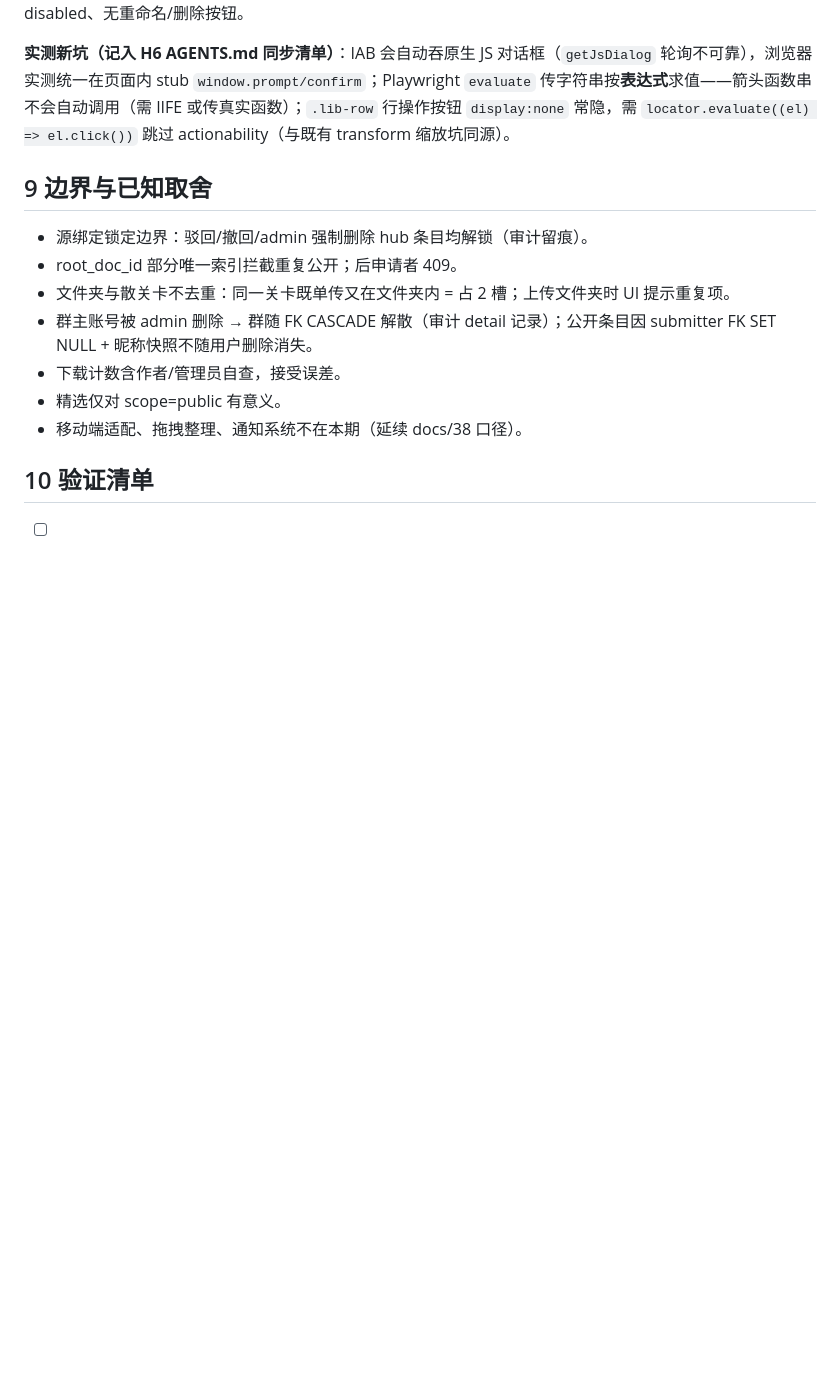
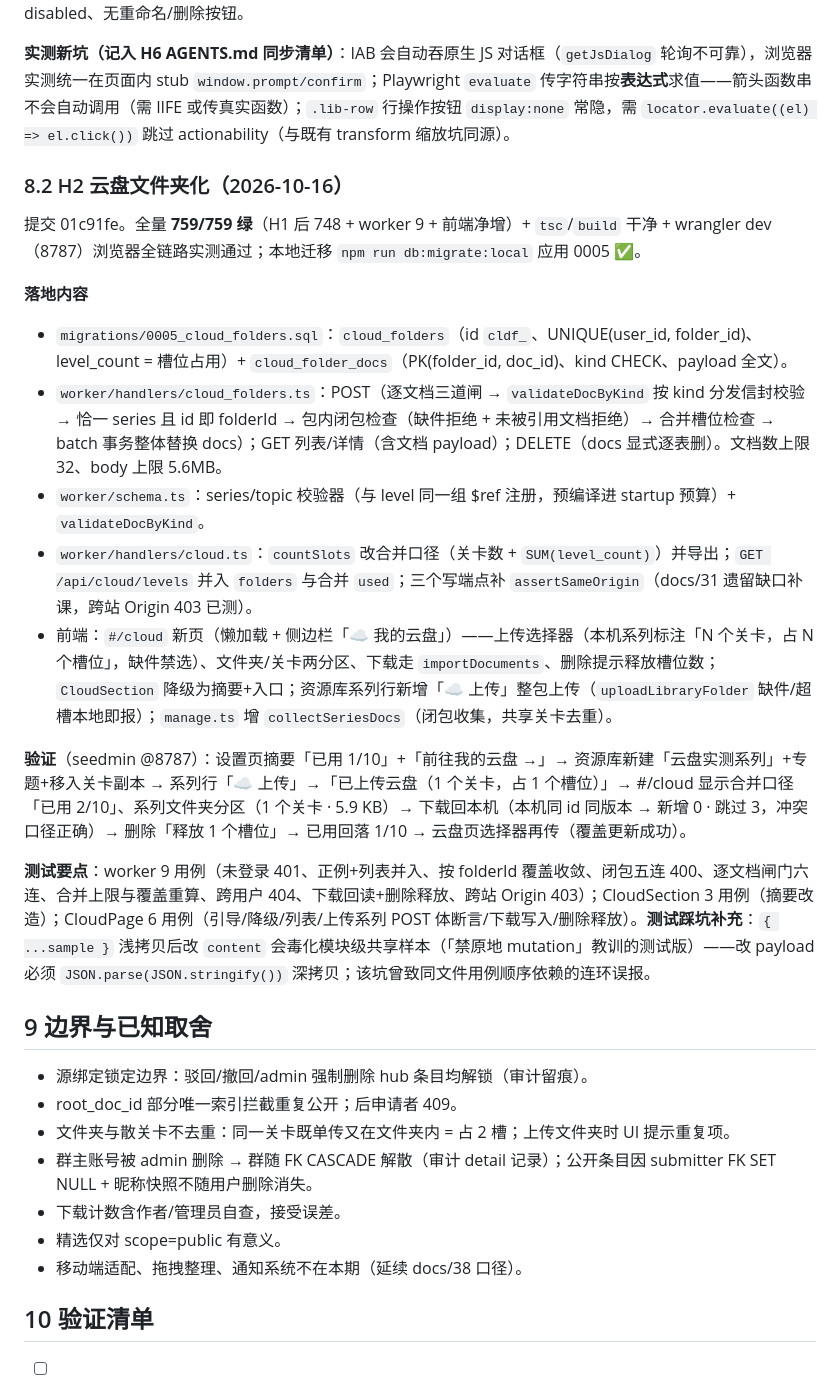
Before and after one commit to Danieltoraji/MusicPractise, a Markdown page: docs/39-云盘共享与关卡库迭代.md, the part around the change. GitHub-like rendering; blank space fills up the shorter version.

Commit message:
docs: docs/39 §8.2 H2 落地记录——759 全绿+wrangler 全链路实测通过；浅拷贝毒化共享样本的测试坑

```diff
--- a/docs/39-云盘共享与关卡库迭代.md
+++ b/docs/39-云盘共享与关卡库迭代.md
@@ -128,6 +128,22 @@
 
 **实测新坑（记入 H6 AGENTS.md 同步清单）**：IAB 会自动吞原生 JS 对话框（`getJsDialog` 轮询不可靠），浏览器实测统一在页面内 stub `window.prompt/confirm`；Playwright `evaluate` 传字符串按**表达式**求值——箭头函数串不会自动调用（需 IIFE 或传真实函数）；`.lib-row` 行操作按钮 `display:none` 常隐，需 `locator.evaluate((el) => el.click())` 跳过 actionability（与既有 transform 缩放坑同源）。
 
+### 8.2 H2 云盘文件夹化（2026-10-16）
+
+提交 01c91fe。全量 **759/759 绿**（H1 后 748 + worker 9 + 前端净增）+ `tsc`/`build` 干净 + wrangler dev（8787）浏览器全链路实测通过；本地迁移 `npm run db:migrate:local` 应用 0005 ✅。
+
+**落地内容**
+
+- `migrations/0005_cloud_folders.sql`：`cloud_folders`（id `cldf_`、UNIQUE(user_id, folder_id)、level_count = 槽位占用）+ `cloud_folder_docs`（PK(folder_id, doc_id)、kind CHECK、payload 全文）。
+- `worker/handlers/cloud_folders.ts`：POST（逐文档三道闸 → `validateDocByKind` 按 kind 分发信封校验 → 恰一 series 且 id 即 folderId → 包内闭包检查（缺件拒绝 + 未被引用文档拒绝）→ 合并槽位检查 → batch 事务整体替换 docs）；GET 列表/详情（含文档 payload）；DELETE（docs 显式逐表删）。文档数上限 32、body 上限 5.6MB。
+- `worker/schema.ts`：series/topic 校验器（与 level 同一组 $ref 注册，预编译进 startup 预算）+ `validateDocByKind`。
+- `worker/handlers/cloud.ts`：`countSlots` 改合并口径（关卡数 + `SUM(level_count)`）并导出；`GET /api/cloud/levels` 并入 `folders` 与合并 `used`；三个写端点补 `assertSameOrigin`（docs/31 遗留缺口补课，跨站 Origin 403 已测）。
+- 前端：`#/cloud` 新页（懒加载 + 侧边栏「☁️ 我的云盘」）——上传选择器（本机系列标注「N 个关卡，占 N 个槽位」，缺件禁选）、文件夹/关卡两分区、下载走 `importDocuments`、删除提示释放槽位数；`CloudSection` 降级为摘要+入口；资源库系列行新增「☁ 上传」整包上传（`uploadLibraryFolder` 缺件/超槽本地即报）；`manage.ts` 增 `collectSeriesDocs`（闭包收集，共享关卡去重）。
+
+**验证**（seedmin @8787）：设置页摘要「已用 1/10」+「前往我的云盘 →」→ 资源库新建「云盘实测系列」+专题+移入关卡副本 → 系列行「☁ 上传」→「已上传云盘（1 个关卡，占 1 个槽位）」→ #/cloud 显示合并口径「已用 2/10」、系列文件夹分区（1 个关卡 · 5.9 KB）→ 下载回本机（本机同 id 同版本 → 新增 0 · 跳过 3，冲突口径正确）→ 删除「释放 1 个槽位」→ 已用回落 1/10 → 云盘页选择器再传（覆盖更新成功）。
+
+**测试要点**：worker 9 用例（未登录 401、正例+列表并入、按 folderId 覆盖收敛、闭包五连 400、逐文档闸门六连、合并上限与覆盖重算、跨用户 404、下载回读+删除释放、跨站 Origin 403）；CloudSection 3 用例（摘要改造）；CloudPage 6 用例（引导/降级/列表/上传系列 POST 体断言/下载写入/删除释放）。**测试踩坑补充**：`{ ...sample }` 浅拷贝后改 `content` 会毒化模块级共享样本（「禁原地 mutation」教训的测试版）——改 payload 必须 `JSON.parse(JSON.stringify())` 深拷贝；该坑曾致同文件用例顺序依赖的连环误报。
+
 ## 9 边界与已知取舍
 
 - 源绑定锁定边界：驳回/撤回/admin 强制删除 hub 条目均解锁（审计留痕）。
```
